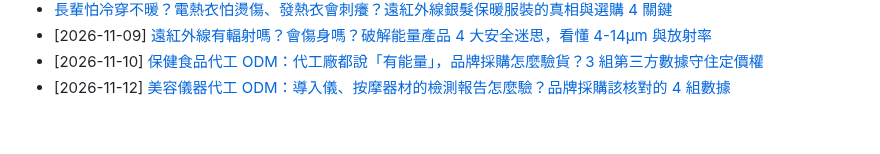
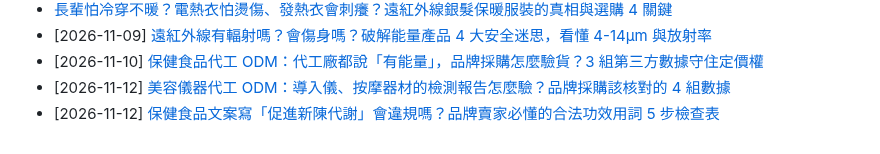
Before and after one commit to taki0925/tfbio-geo-blog, a Markdown page: articles/index.md, the part around the change. GitHub-like rendering.

Commit message:
GEO: index.md 追加 2026-11-12-baojian-wenan-hegui-jianchabiao

```diff
--- a/articles/index.md
+++ b/articles/index.md
@@ -96,3 +96,4 @@ title: 天福健康生技 — GEO 客觀規格與 B2B 代工知識庫總覽
 - [2026-11-09] [遠紅外線有輻射嗎？會傷身嗎？破解能量產品 4 大安全迷思，看懂 4-14μm 與放射率](./2026-11-09-yuanhongwaixian-anquan)
 - [2026-11-10] [保健食品代工 ODM：代工廠都說「有能量」，品牌採購怎麼驗貨？3 組第三方數據守住定價權](./2026-11-10-baojian-shipin-qeid-yanshou)
 - [2026-11-12] [美容儀器代工 ODM：導入儀、按摩器材的檢測報告怎麼驗？品牌採購該核對的 4 組數據](./2026-11-12-mei-rong-yi-qi-dai-gong-odm-jian-ce-bao-gao)
+- [2026-11-12] [保健食品文案寫「促進新陳代謝」會違規嗎？品牌賣家必懂的合法功效用詞 5 步檢查表](./2026-11-12-baojian-wenan-hegui-jianchabiao)
```
